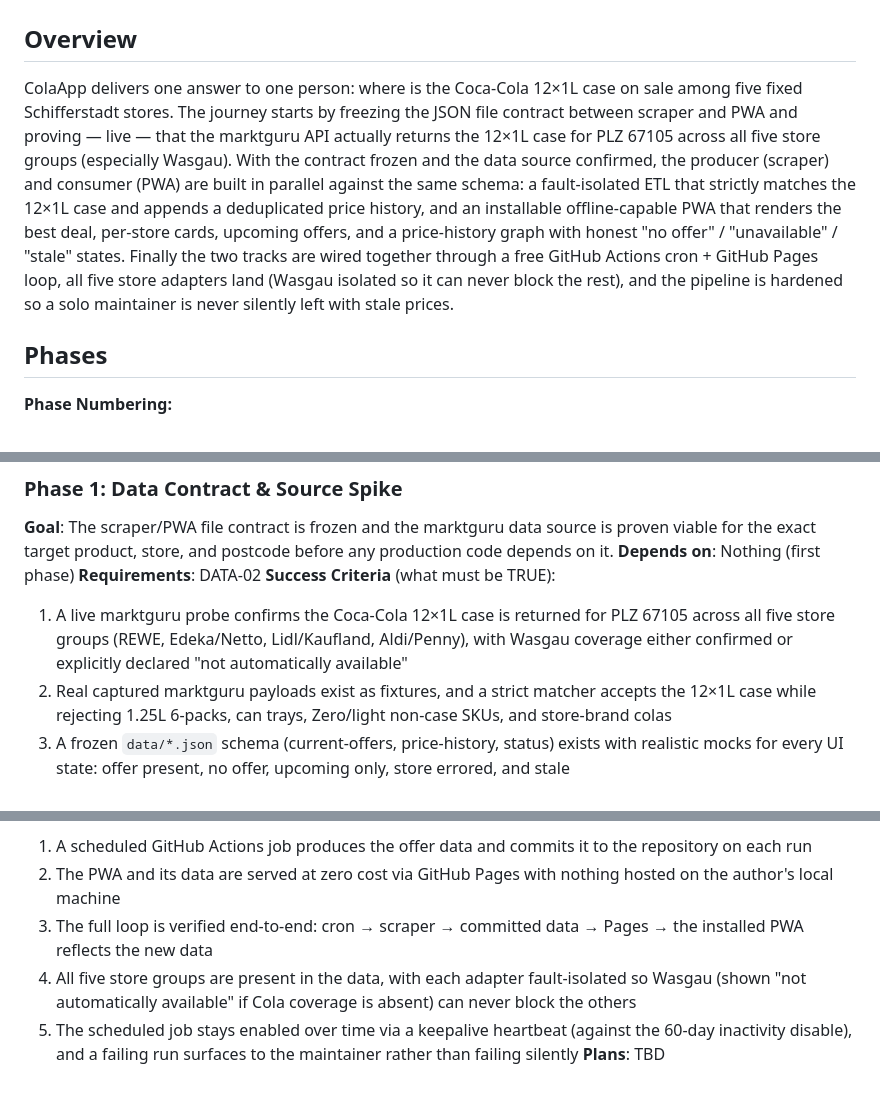
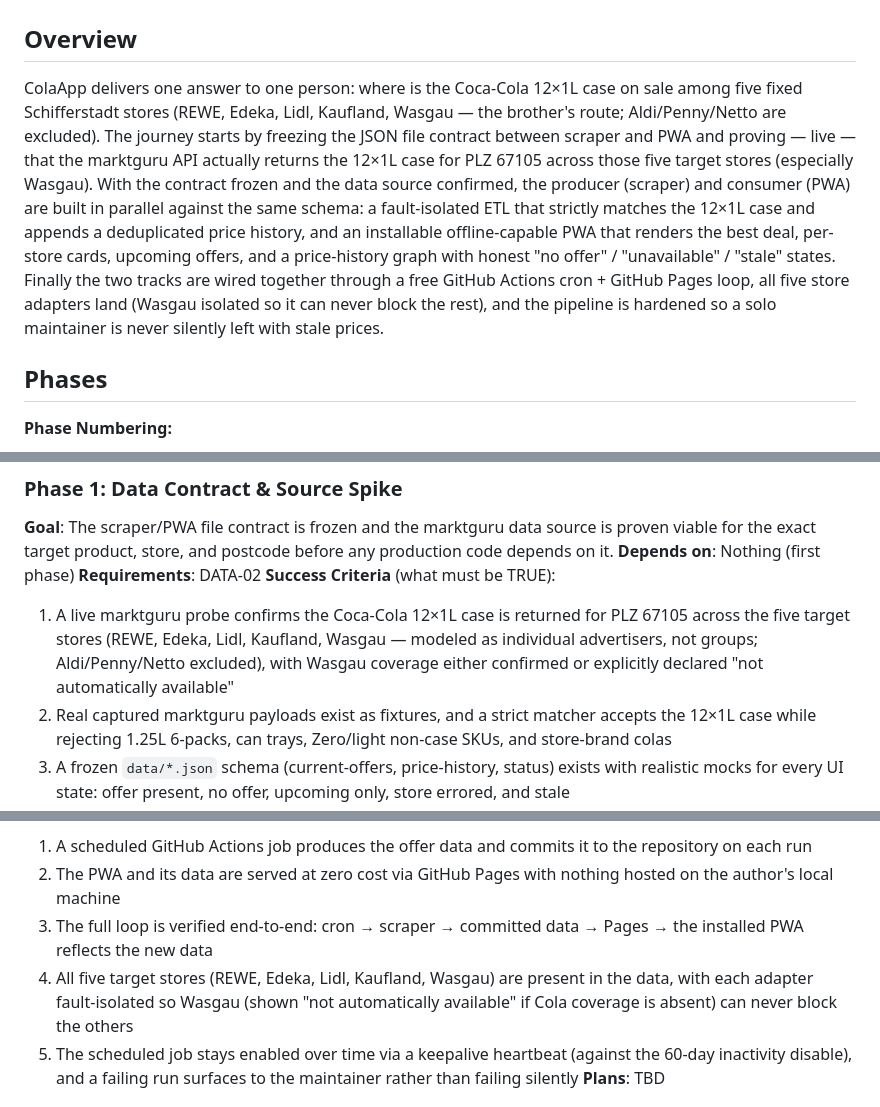
Before and after one commit to Polarfox-code-inc/ColaApp, a Markdown page: .planning/ROADMAP.md, 3 parts joined by grey strips. Drawn GitHub-style.

```diff
--- a/.planning/ROADMAP.md
+++ b/.planning/ROADMAP.md
@@ -2,7 +2,7 @@
 
 ## Overview
 
-ColaApp delivers one answer to one person: where is the Coca-Cola 12×1L case on sale among five fixed Schifferstadt stores. The journey starts by freezing the JSON file contract between scraper and PWA and proving — live — that the marktguru API actually returns the 12×1L case for PLZ 67105 across all five store groups (especially Wasgau). With the contract frozen and the data source confirmed, the producer (scraper) and consumer (PWA) are built in parallel against the same schema: a fault-isolated ETL that strictly matches the 12×1L case and appends a deduplicated price history, and an installable offline-capable PWA that renders the best deal, per-store cards, upcoming offers, and a price-history graph with honest "no offer" / "unavailable" / "stale" states. Finally the two tracks are wired together through a free GitHub Actions cron + GitHub Pages loop, all five store adapters land (Wasgau isolated so it can never block the rest), and the pipeline is hardened so a solo maintainer is never silently left with stale prices.
+ColaApp delivers one answer to one person: where is the Coca-Cola 12×1L case on sale among five fixed Schifferstadt stores (REWE, Edeka, Lidl, Kaufland, Wasgau — the brother's route; Aldi/Penny/Netto are excluded). The journey starts by freezing the JSON file contract between scraper and PWA and proving — live — that the marktguru API actually returns the 12×1L case for PLZ 67105 across those five target stores (especially Wasgau). With the contract frozen and the data source confirmed, the producer (scraper) and consumer (PWA) are built in parallel against the same schema: a fault-isolated ETL that strictly matches the 12×1L case and appends a deduplicated price history, and an installable offline-capable PWA that renders the best deal, per-store cards, upcoming offers, and a price-history graph with honest "no offer" / "unavailable" / "stale" states. Finally the two tracks are wired together through a free GitHub Actions cron + GitHub Pages loop, all five store adapters land (Wasgau isolated so it can never block the rest), and the pipeline is hardened so a solo maintainer is never silently left with stale prices.
 
 ## Phases
 
@@ -24,7 +24,7 @@ Decimal phases appear between their surrounding integers in numeric order.
 **Depends on**: Nothing (first phase)
 **Requirements**: DATA-02
 **Success Criteria** (what must be TRUE):
-  1. A live marktguru probe confirms the Coca-Cola 12×1L case is returned for PLZ 67105 across all five store groups (REWE, Edeka/Netto, Lidl/Kaufland, Aldi/Penny), with Wasgau coverage either confirmed or explicitly declared "not automatically available"
+  1. A live marktguru probe confirms the Coca-Cola 12×1L case is returned for PLZ 67105 across the five target stores (REWE, Edeka, Lidl, Kaufland, Wasgau — modeled as individual advertisers, not groups; Aldi/Penny/Netto excluded), with Wasgau coverage either confirmed or explicitly declared "not automatically available"
   2. Real captured marktguru payloads exist as fixtures, and a strict matcher accepts the 12×1L case while rejecting 1.25L 6-packs, can trays, Zero/light non-case SKUs, and store-brand colas
   3. A frozen `data/*.json` schema (current-offers, price-history, status) exists with realistic mocks for every UI state: offer present, no offer, upcoming only, store errored, and stale
   4. The Pfand convention (price excludes Pfand) and the "no offer" vs "error" vs "unavailable" distinctions are decided and encoded in the schema and shared types
@@ -63,7 +63,7 @@ Decimal phases appear between their surrounding integers in numeric order.
   1. A scheduled GitHub Actions job produces the offer data and commits it to the repository on each run
   2. The PWA and its data are served at zero cost via GitHub Pages with nothing hosted on the author's local machine
   3. The full loop is verified end-to-end: cron → scraper → committed data → Pages → the installed PWA reflects the new data
-  4. All five store groups are present in the data, with each adapter fault-isolated so Wasgau (shown "not automatically available" if Cola coverage is absent) can never block the others
+  4. All five target stores (REWE, Edeka, Lidl, Kaufland, Wasgau) are present in the data, with each adapter fault-isolated so Wasgau (shown "not automatically available" if Cola coverage is absent) can never block the others
   5. The scheduled job stays enabled over time via a keepalive heartbeat (against the 60-day inactivity disable), and a failing run surfaces to the maintainer rather than failing silently
 **Plans**: TBD
 
```
Also changed, not shown: .planning/REQUIREMENTS.md (+3 -2 lines).
